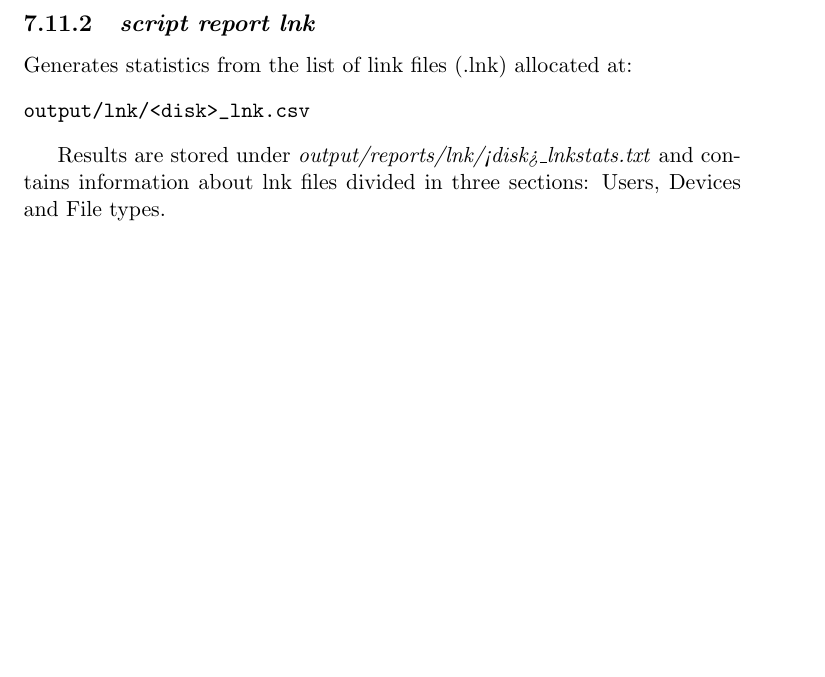
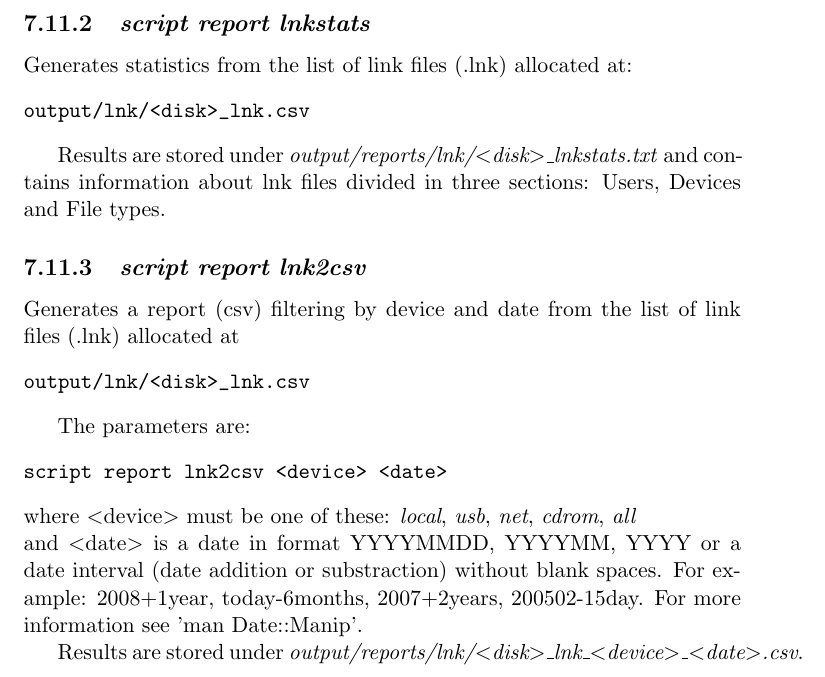
Before and after one commit to pope-es/revealertoolkit, a LaTeX document (docs/RVT-userGuide/RVT-userGuide.tex): part of page 32 of 45, cut so that both start at the same text, the shorter picture padded with empty space. Compiled offline with pdfLaTeX.

Commit message:
updated help documentation with lnk2csv

```diff
--- a/docs/RVT-userGuide/RVT-userGuide.tex
+++ b/docs/RVT-userGuide/RVT-userGuide.tex
@@ -1383,14 +1383,31 @@ output/reports/searches/ibusq_<search>.pdf
 
 Each pdf file contains all search terms highlighted and non printeble charachters are been replaced by dots (.).
 
-\subsection{\emph{script report lnk}}
+\subsection{\emph{script report lnkstats}}
 
 Generates statistics from the list of link files (.lnk) allocated at:
 \begin{verbatim}
 output/lnk/<disk>_lnk.csv
 \end{verbatim}
 
-Results are stored under \emph{output/reports/lnk/<disk>\_lnkstats.txt} and contains information about lnk files divided in three sections: Users, Devices and File types.
+Results are stored under \emph{output/reports/lnk/$<$disk$>$\_lnkstats.txt} and contains information about lnk files divided in three sections: Users, Devices and File types.
+
+\subsection{\emph{script report lnk2csv}}
+
+Generates a report (csv) filtering by device and date from the list of link files (.lnk) allocated at
+\begin{verbatim}
+output/lnk/<disk>_lnk.csv
+\end{verbatim}
+
+The parameters are:
+\begin{verbatim}
+script report lnk2csv <device> <date>
+\end{verbatim}
+where $<$device$>$ must be one of these: \emph{local}, \emph{usb}, \emph{net}, \emph{cdrom}, \emph{all}\\
+and $<$date$>$ is a date in format YYYYMMDD, YYYYMM, YYYY or a date interval (date addition or substraction) without blank spaces.
+For example: 2008+1year, today-6months, 2007+2years, 200502-15day. For more information  see 'man Date::Manip'.
+
+Results are stored under \emph{output/reports/lnk/$<$disk$>$\_lnk\_$<$device$>$\_$<$date$>$.csv}.
 \chapter{Operational guides and tricks}
 
 
```
Also changed, not shown: docs/RVT-userGuide/RVT-userGuide.pdf.
